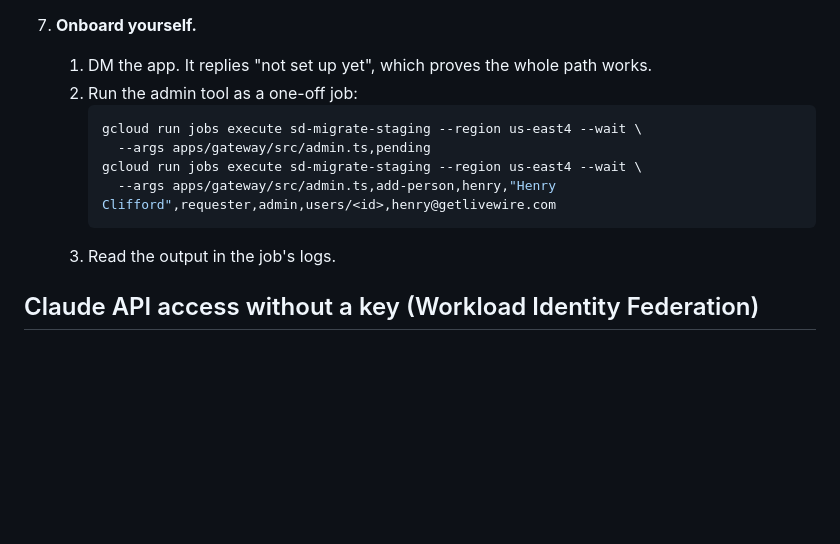
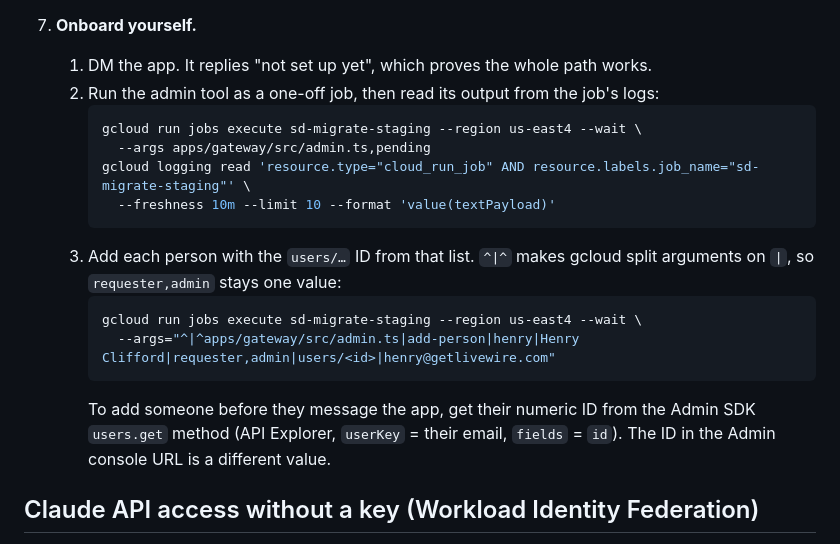
Before and after one commit to hfscdogg/system-designer, a Markdown page: docs/deploy.md, the part around the change. Drawn GitHub-style; blank space fills up the shorter version.

Commit message:
docs: fix the add-person job command and show how to read its output
The documented command split requester,admin into two arguments.
Use gcloud's ^|^ delimiter, add the logging command that prints the
admin tool's output, and note how to find a user ID before they message.

Co-Authored-By: Claude Opus 5.5 <noreply@anthropic.com>
Claude-Session: https://claude.ai/code/session_013PGyCWPgFFu7eHhzeocpUy

````diff
--- a/docs/deploy.md
+++ b/docs/deploy.md
@@ -47,14 +47,20 @@ Everything runs in the Google Cloud project you created, in **us-east4**. You ru
 6. **Point the Chat app at the gateway.** The CI run's staging job log, and the `release-staging` artifact, show `chat_endpoint`. Paste it into Google Chat API → Configuration → HTTP endpoint URL.
 7. **Onboard yourself.**
    1. DM the app. It replies "not set up yet", which proves the whole path works.
-   2. Run the admin tool as a one-off job:
+   2. Run the admin tool as a one-off job, then read its output from the job's logs:
       ```bash
       gcloud run jobs execute sd-migrate-staging --region us-east4 --wait \
         --args apps/gateway/src/admin.ts,pending
+      gcloud logging read 'resource.type="cloud_run_job" AND resource.labels.job_name="sd-migrate-staging"' \
+        --freshness 10m --limit 10 --format 'value(textPayload)'
+      ```
+   3. Add each person with the `users/…` ID from that list. `^|^` makes gcloud split arguments on `|`, so `requester,admin` stays one value:
+      ```bash
       gcloud run jobs execute sd-migrate-staging --region us-east4 --wait \
-        --args apps/gateway/src/admin.ts,add-person,henry,"Henry Clifford",requester,admin,users/<id>,henry@getlivewire.com
+        --args="^|^apps/gateway/src/admin.ts|add-person|henry|Henry Clifford|requester,admin|users/<id>|henry@getlivewire.com"
       ```
-   3. Read the output in the job's logs.
+      To add someone before they message the app, get their numeric ID from the Admin SDK `users.get` method
+      (API Explorer, `userKey` = their email, `fields` = `id`). The ID in the Admin console URL is a different value.
 
 ## Claude API access without a key (Workload Identity Federation)
 
````
